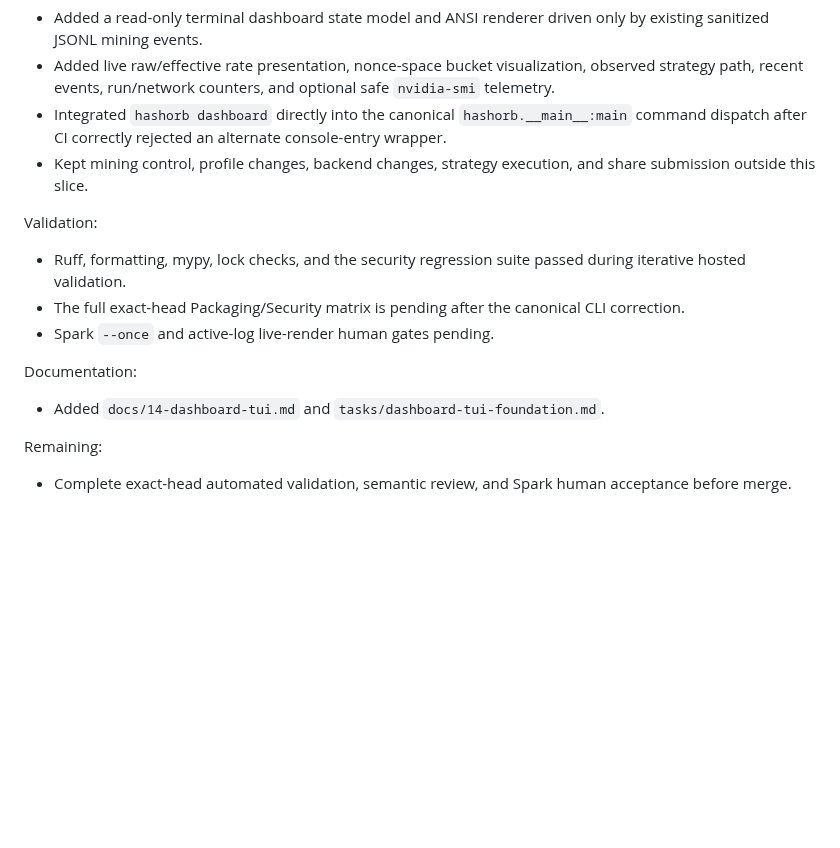
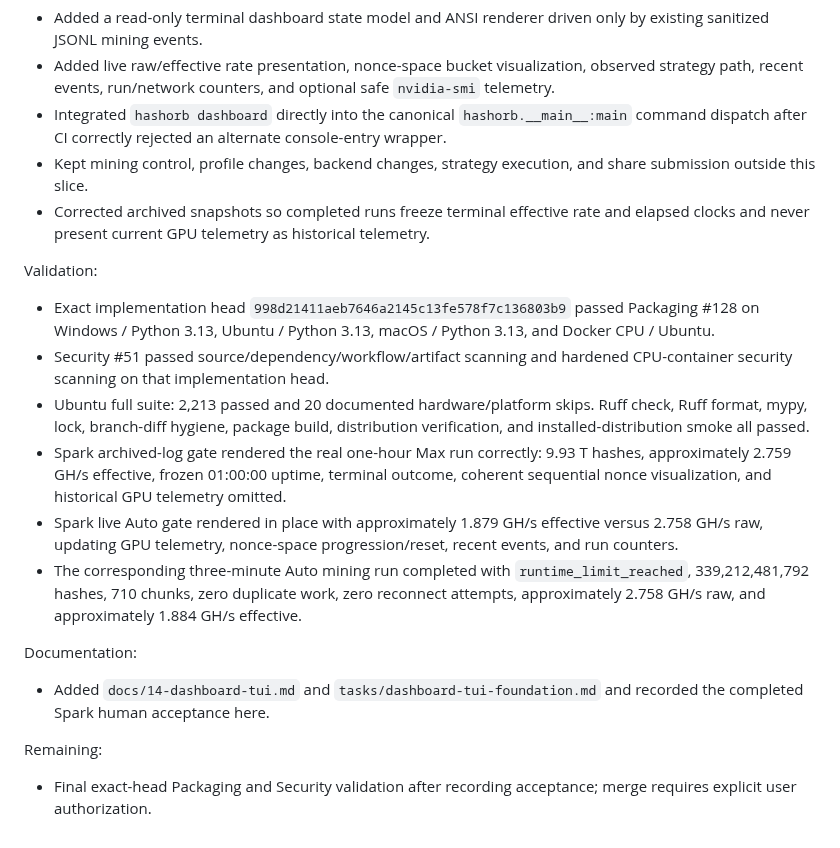
Before and after one commit to enzotrout/hashorb, a Markdown page: docs/activity.md, the part around the change. Drawn GitHub-style; blank space fills up the shorter version.

Commit message:
docs(activity): record dashboard Spark acceptance

```diff
--- a/docs/activity.md
+++ b/docs/activity.md
@@ -106,14 +106,18 @@ Changed:
 - Added live raw/effective rate presentation, nonce-space bucket visualization, observed strategy path, recent events, run/network counters, and optional safe `nvidia-smi` telemetry.
 - Integrated `hashorb dashboard` directly into the canonical `hashorb.__main__:main` command dispatch after CI correctly rejected an alternate console-entry wrapper.
 - Kept mining control, profile changes, backend changes, strategy execution, and share submission outside this slice.
+- Corrected archived snapshots so completed runs freeze terminal effective rate and elapsed clocks and never present current GPU telemetry as historical telemetry.
 
 Validation:
-- Ruff, formatting, mypy, lock checks, and the security regression suite passed during iterative hosted validation.
-- The full exact-head Packaging/Security matrix is pending after the canonical CLI correction.
-- Spark `--once` and active-log live-render human gates pending.
+- Exact implementation head `998d21411aeb7646a2145c13fe578f7c136803b9` passed Packaging #128 on Windows / Python 3.13, Ubuntu / Python 3.13, macOS / Python 3.13, and Docker CPU / Ubuntu.
+- Security #51 passed source/dependency/workflow/artifact scanning and hardened CPU-container security scanning on that implementation head.
+- Ubuntu full suite: 2,213 passed and 20 documented hardware/platform skips. Ruff check, Ruff format, mypy, lock, branch-diff hygiene, package build, distribution verification, and installed-distribution smoke all passed.
+- Spark archived-log gate rendered the real one-hour Max run correctly: 9.93 T hashes, approximately 2.759 GH/s effective, frozen 01:00:00 uptime, terminal outcome, coherent sequential nonce visualization, and historical GPU telemetry omitted.
+- Spark live Auto gate rendered in place with approximately 1.879 GH/s effective versus 2.758 GH/s raw, updating GPU telemetry, nonce-space progression/reset, recent events, and run counters.
+- The corresponding three-minute Auto mining run completed with `runtime_limit_reached`, 339,212,481,792 hashes, 710 chunks, zero duplicate work, zero reconnect attempts, approximately 2.758 GH/s raw, and approximately 1.884 GH/s effective.
 
 Documentation:
-- Added `docs/14-dashboard-tui.md` and `tasks/dashboard-tui-foundation.md`.
+- Added `docs/14-dashboard-tui.md` and `tasks/dashboard-tui-foundation.md` and recorded the completed Spark human acceptance here.
 
 Remaining:
-- Complete exact-head automated validation, semantic review, and Spark human acceptance before merge.
+- Final exact-head Packaging and Security validation after recording acceptance; merge requires explicit user authorization.
```
